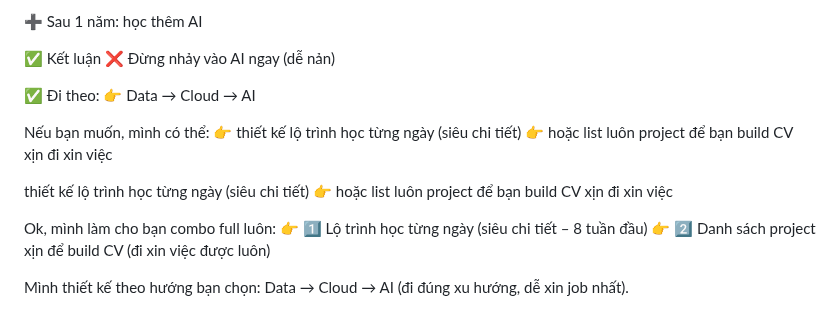
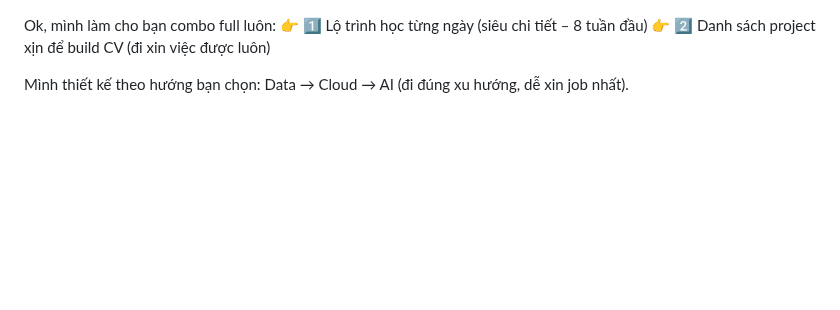
Before and after one commit to haminhthong/Multi-Agent-ESG-Report-Analyst, a Markdown page: README.md, the part around the change. Drawn GitHub-style; blank space fills up the shorter version.

```diff
--- a/README.md
+++ b/README.md
@@ -1,19 +1,3 @@
-
-➕ Sau 1 năm: học thêm AI
-
-✅ Kết luận
-❌ Đừng nhảy vào AI ngay (dễ nản)
-
-✅ Đi theo:
-👉 Data → Cloud → AI
-
-Nếu bạn muốn, mình có thể:
-👉 thiết kế lộ trình học từng ngày (siêu chi tiết)
-👉 hoặc list luôn project để bạn build CV xịn đi xin việc
-
-
-thiết kế lộ trình học từng ngày (siêu chi tiết)
-👉 hoặc list luôn project để bạn build CV xịn đi xin việc
 
 Ok, mình làm cho bạn combo full luôn:
 👉 1️⃣ Lộ trình học từng ngày (siêu chi tiết – 8 tuần đầu)
```
